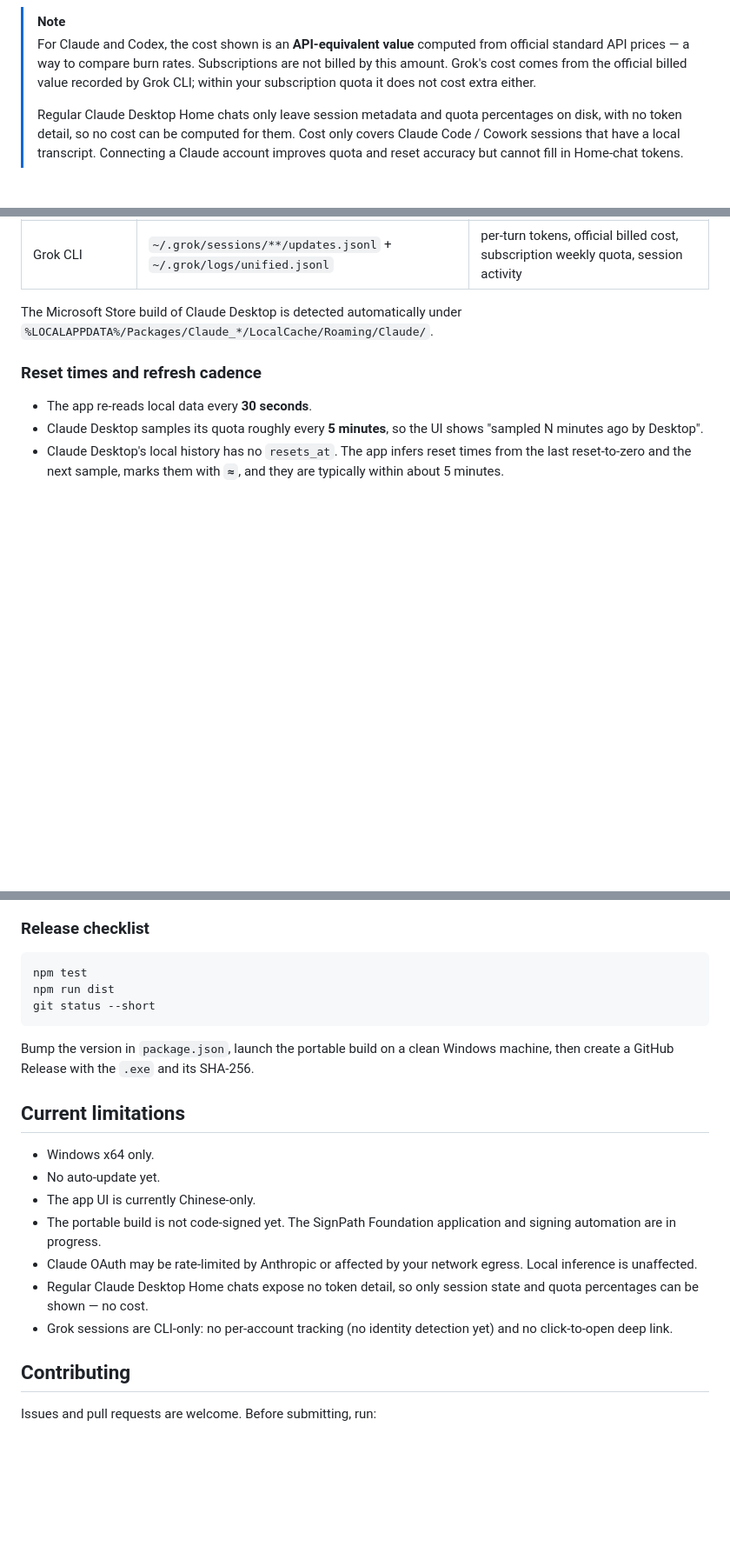
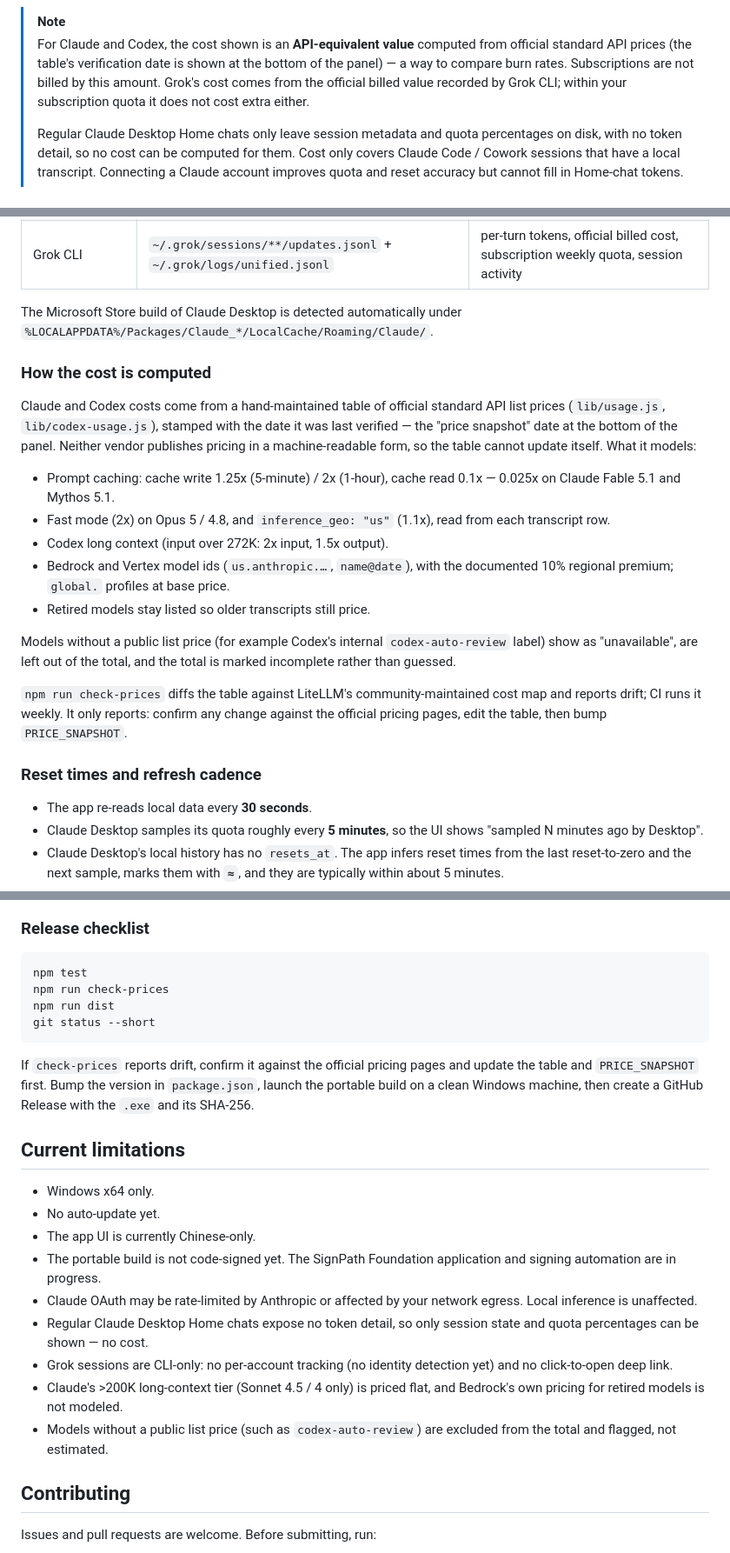
Before and after one commit to saime428/ai-code-usage-tray, a Markdown page: README.md, 3 parts joined by grey strips. Shown at 87% size. Drawn GitHub-style; blank space fills up the shorter version.

````diff
--- a/README.md
+++ b/README.md
@@ -23,7 +23,7 @@
 </p>
 
 > [!NOTE]
-> For Claude and Codex, the cost shown is an **API-equivalent value** computed from official standard API prices — a way to compare burn rates. Subscriptions are not billed by this amount. Grok's cost comes from the official billed value recorded by Grok CLI; within your subscription quota it does not cost extra either.
+> For Claude and Codex, the cost shown is an **API-equivalent value** computed from official standard API prices (the table's verification date is shown at the bottom of the panel) — a way to compare burn rates. Subscriptions are not billed by this amount. Grok's cost comes from the official billed value recorded by Grok CLI; within your subscription quota it does not cost extra either.
 >
 > Regular Claude Desktop Home chats only leave session metadata and quota percentages on disk, with no token detail, so no cost can be computed for them. Cost only covers Claude Code / Cowork sessions that have a local transcript. Connecting a Claude account improves quota and reset accuracy but cannot fill in Home-chat tokens.
 
@@ -64,6 +64,20 @@
 | Grok CLI | `~/.grok/sessions/**/updates.jsonl` + `~/.grok/logs/unified.jsonl` | per-turn tokens, official billed cost, subscription weekly quota, session activity |
 
 The Microsoft Store build of Claude Desktop is detected automatically under `%LOCALAPPDATA%/Packages/Claude_*/LocalCache/Roaming/Claude/`.
+
+### How the cost is computed
+
+Claude and Codex costs come from a hand-maintained table of official standard API list prices (`lib/usage.js`, `lib/codex-usage.js`), stamped with the date it was last verified — the "price snapshot" date at the bottom of the panel. Neither vendor publishes pricing in a machine-readable form, so the table cannot update itself. What it models:
+
+- Prompt caching: cache write 1.25x (5-minute) / 2x (1-hour), cache read 0.1x — 0.025x on Claude Fable 5.1 and Mythos 5.1.
+- Fast mode (2x) on Opus 5 / 4.8, and `inference_geo: "us"` (1.1x), read from each transcript row.
+- Codex long context (input over 272K: 2x input, 1.5x output).
+- Bedrock and Vertex model ids (`us.anthropic.…`, `name@date`), with the documented 10% regional premium; `global.` profiles at base price.
+- Retired models stay listed so older transcripts still price.
+
+Models without a public list price (for example Codex's internal `codex-auto-review` label) show as "unavailable", are left out of the total, and the total is marked incomplete rather than guessed.
+
+`npm run check-prices` diffs the table against LiteLLM's community-maintained cost map and reports drift; CI runs it weekly. It only reports: confirm any change against the official pricing pages, edit the table, then bump `PRICE_SNAPSHOT`.
 
 ### Reset times and refresh cadence
 
@@ -156,11 +171,12 @@ hooks/                  optional Claude Code state hooks
 
 ```powershell
 npm test
+npm run check-prices
 npm run dist
 git status --short
 ```
 
-Bump the version in `package.json`, launch the portable build on a clean Windows machine, then create a GitHub Release with the `.exe` and its SHA-256.
+If `check-prices` reports drift, confirm it against the official pricing pages and update the table and `PRICE_SNAPSHOT` first. Bump the version in `package.json`, launch the portable build on a clean Windows machine, then create a GitHub Release with the `.exe` and its SHA-256.
 
 ## Current limitations
 
@@ -171,6 +187,8 @@ Bump the version in `package.json`, launch the portable build on a clean Windows
 - Claude OAuth may be rate-limited by Anthropic or affected by your network egress. Local inference is unaffected.
 - Regular Claude Desktop Home chats expose no token detail, so only session state and quota percentages can be shown — no cost.
 - Grok sessions are CLI-only: no per-account tracking (no identity detection yet) and no click-to-open deep link.
+- Claude's >200K long-context tier (Sonnet 4.5 / 4 only) is priced flat, and Bedrock's own pricing for retired models is not modeled.
+- Models without a public list price (such as `codex-auto-review`) are excluded from the total and flagged, not estimated.
 
 ## Contributing
 
````
Also changed, not shown: other parts of README.md (+1 -0 lines), README.zh-CN.md (+20 -2 lines).
